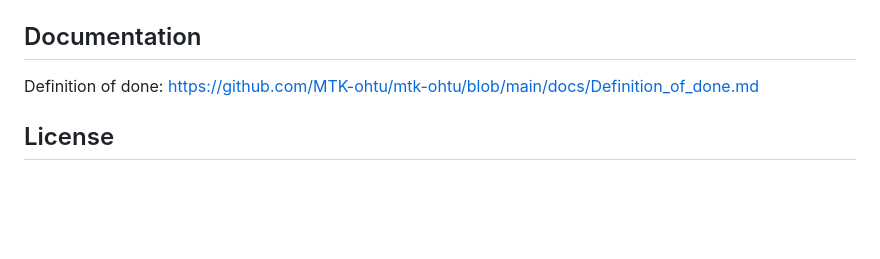
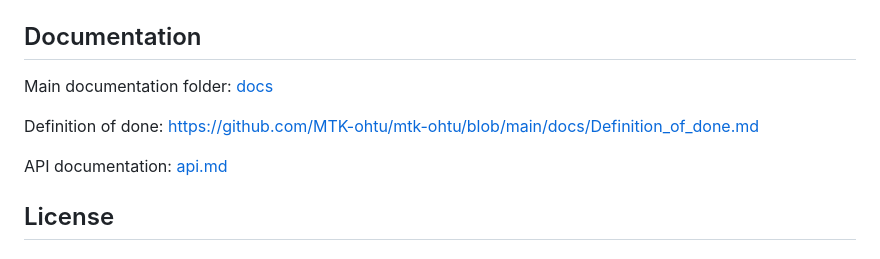
Before and after one commit to MTK-ohtu/mtk-ohtu, a Markdown page: README.md, the part around the change. Drawn GitHub-style; blank space fills up the shorter version.

```diff
--- a/README.md
+++ b/README.md
@@ -68,7 +68,11 @@ docker compose --profile nominatim up --build
 
 ## Documentation
 
+Main documentation folder: [docs](./docs/)
+
 Definition of done: https://github.com/MTK-ohtu/mtk-ohtu/blob/main/docs/Definition_of_done.md
+
+API documentation: [api.md](./docs/api.md)
 
 ## License
 
```
